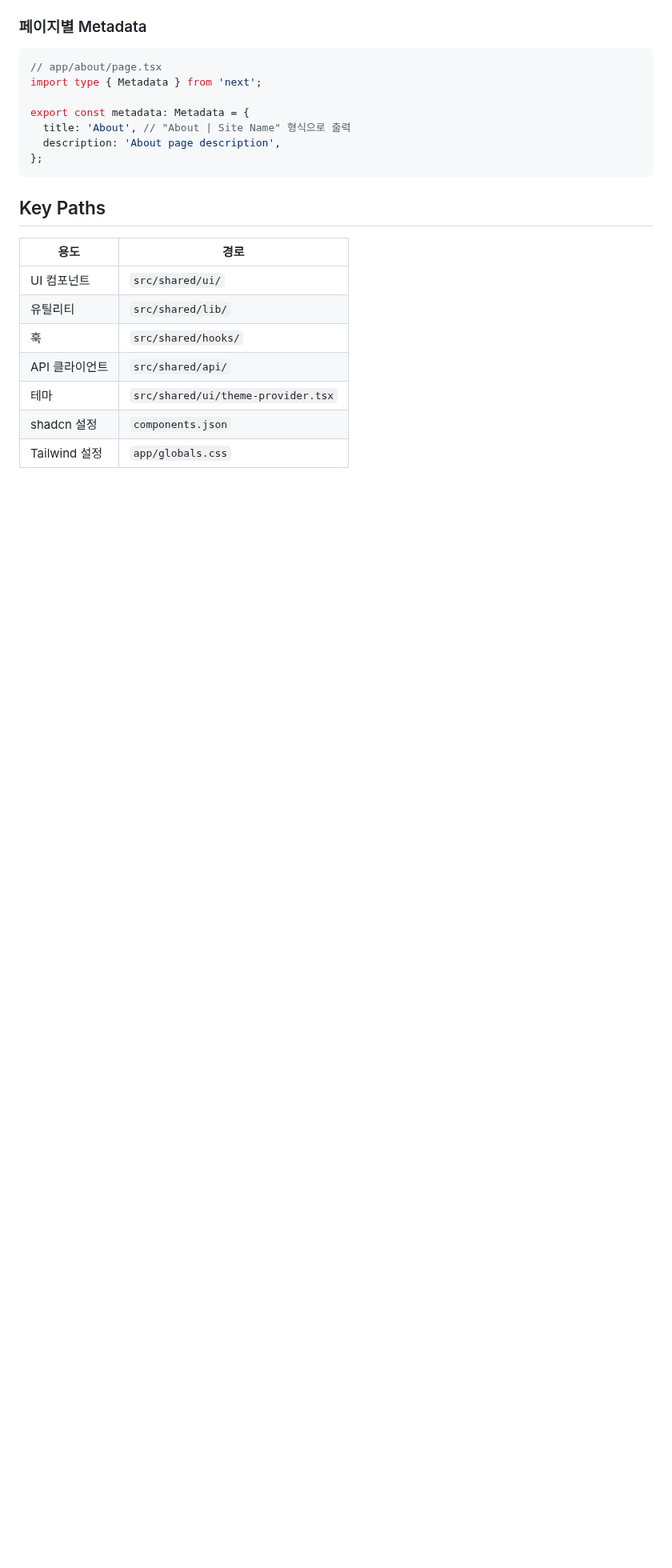
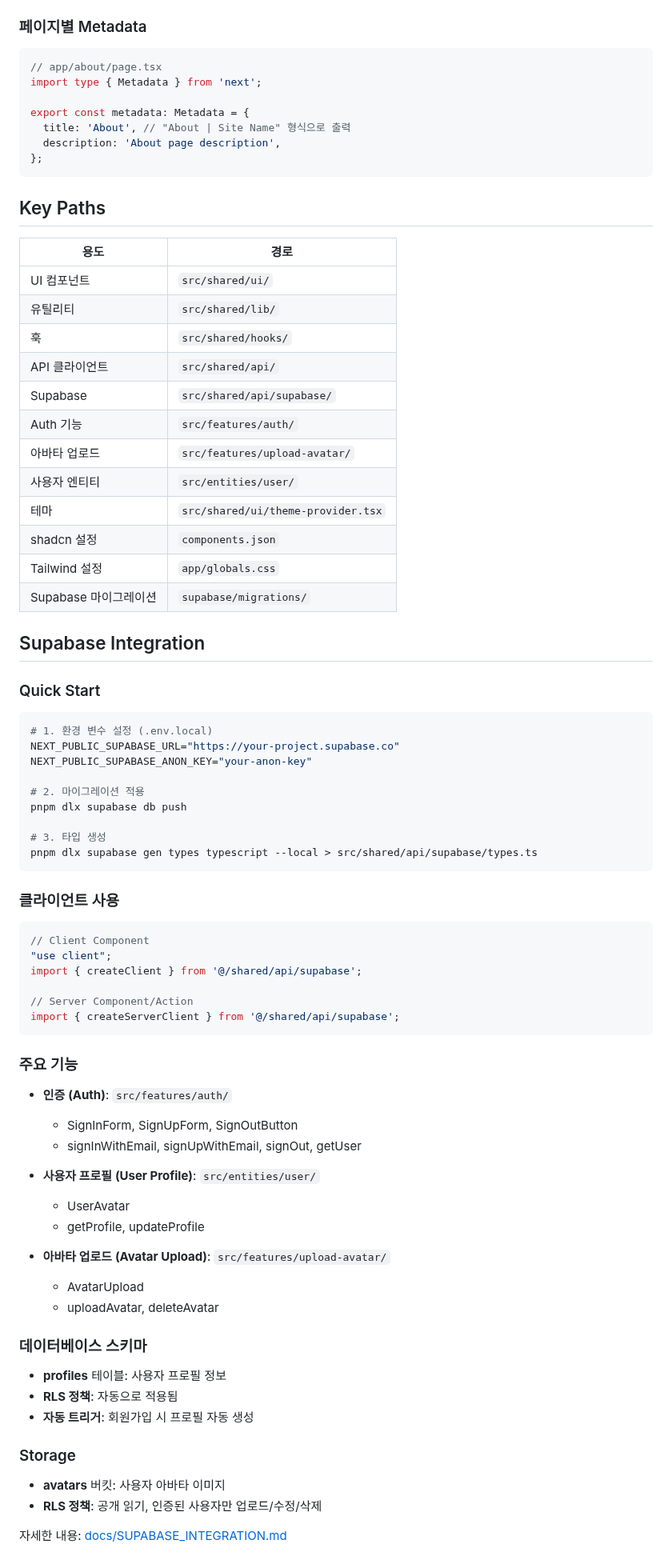
Before and after one commit to seungwonme/nextjs-boilerplate, a Markdown page: AGENTS.md, the part around one of its changes. Shown at 80% size. Drawn GitHub-style; blank space fills up the shorter version.

````diff
--- a/AGENTS.md
+++ b/AGENTS.md
@@ -171,12 +230,71 @@ export const metadata: Metadata = {
 
 ## Key Paths
 
-| 용도           | 경로                               |
-| -------------- | ---------------------------------- |
-| UI 컴포넌트    | `src/shared/ui/`                   |
-| 유틸리티       | `src/shared/lib/`                  |
-| 훅             | `src/shared/hooks/`                |
-| API 클라이언트 | `src/shared/api/`                  |
-| 테마           | `src/shared/ui/theme-provider.tsx` |
-| shadcn 설정    | `components.json`                  |
-| Tailwind 설정  | `app/globals.css`                  |
+| 용도             | 경로                               |
+| ---------------- | ---------------------------------- |
+| UI 컴포넌트      | `src/shared/ui/`                   |
+| 유틸리티         | `src/shared/lib/`                  |
+| 훅               | `src/shared/hooks/`                |
+| API 클라이언트   | `src/shared/api/`                  |
+| Supabase         | `src/shared/api/supabase/`         |
+| Auth 기능        | `src/features/auth/`               |
+| 아바타 업로드    | `src/features/upload-avatar/`      |
+| 사용자 엔티티    | `src/entities/user/`               |
+| 테마             | `src/shared/ui/theme-provider.tsx` |
+| shadcn 설정      | `components.json`                  |
+| Tailwind 설정    | `app/globals.css`                  |
+| Supabase 마이그레이션 | `supabase/migrations/`        |
+
+## Supabase Integration
+
+### Quick Start
+
+```bash
+# 1. 환경 변수 설정 (.env.local)
+NEXT_PUBLIC_SUPABASE_URL="https://your-project.supabase.co"
+NEXT_PUBLIC_SUPABASE_ANON_KEY="your-anon-key"
+
+# 2. 마이그레이션 적용
+pnpm dlx supabase db push
+
+# 3. 타입 생성
+pnpm dlx supabase gen types typescript --local > src/shared/api/supabase/types.ts
+```
+
+### 클라이언트 사용
+
+```typescript
+// Client Component
+"use client";
+import { createClient } from '@/shared/api/supabase';
+
+// Server Component/Action
+import { createServerClient } from '@/shared/api/supabase';
+```
+
+### 주요 기능
+
+- **인증 (Auth)**: `src/features/auth/`
+  - SignInForm, SignUpForm, SignOutButton
+  - signInWithEmail, signUpWithEmail, signOut, getUser
+
+- **사용자 프로필 (User Profile)**: `src/entities/user/`
+  - UserAvatar
+  - getProfile, updateProfile
+
+- **아바타 업로드 (Avatar Upload)**: `src/features/upload-avatar/`
+  - AvatarUpload
+  - uploadAvatar, deleteAvatar
+
+### 데이터베이스 스키마
+
+- **profiles** 테이블: 사용자 프로필 정보
+- **RLS 정책**: 자동으로 적용됨
+- **자동 트리거**: 회원가입 시 프로필 자동 생성
+
+### Storage
+
+- **avatars** 버킷: 사용자 아바타 이미지
+- **RLS 정책**: 공개 읽기, 인증된 사용자만 업로드/수정/삭제
+
+자세한 내용: [docs/SUPABASE_INTEGRATION.md](./docs/SUPABASE_INTEGRATION.md)
````
Also changed, not shown: other parts of AGENTS.md (+59 -0 lines), docs/SUPABASE_INTEGRATION.md (added, +400 -0 lines).
